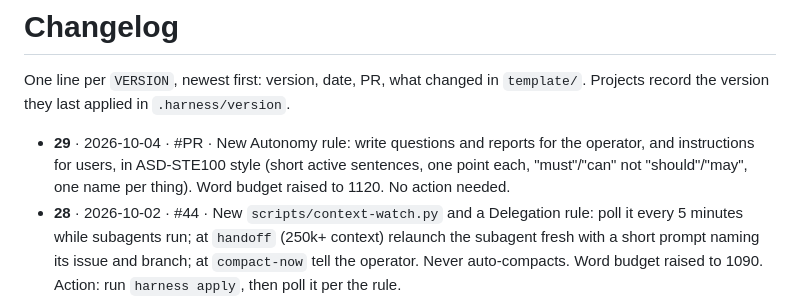
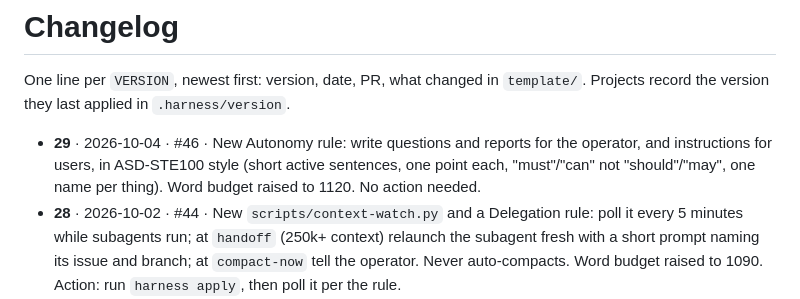
Before and after one commit to mattsilv/harness, a Markdown page: CHANGELOG.md, the part around the change. Drawn GitHub-style.

Commit message:
Changelog: PR number
Co-Authored-By: Claude Opus 5.5 <noreply@anthropic.com>

```diff
--- a/CHANGELOG.md
+++ b/CHANGELOG.md
@@ -3,7 +3,7 @@
 One line per `VERSION`, newest first: version, date, PR, what changed in `template/`.
 Projects record the version they last applied in `.harness/version`.
 
-- **29** · 2026-10-04 · #PR · New Autonomy rule: write questions and reports for the operator, and instructions for users, in ASD-STE100 style (short active sentences, one point each, "must"/"can" not "should"/"may", one name per thing). Word budget raised to 1120. No action needed.
+- **29** · 2026-10-04 · #46 · New Autonomy rule: write questions and reports for the operator, and instructions for users, in ASD-STE100 style (short active sentences, one point each, "must"/"can" not "should"/"may", one name per thing). Word budget raised to 1120. No action needed.
 - **28** · 2026-10-02 · #44 · New `scripts/context-watch.py` and a Delegation rule: poll it every 5 minutes while subagents run; at `handoff` (250k+ context) relaunch the subagent fresh with a short prompt naming its issue and branch; at `compact-now` tell the operator. Never auto-compacts. Word budget raised to 1090. Action: run `harness apply`, then poll it per the rule.
 - **27** · 2026-09-26 · #43 · New Processes rule: stop every process you start (servers, test runners, watchers, browsers and their pages or sessions) before the task ends, name any left running in the report, and run persistent automation daemons with an idle timeout. RUNBOOK's worktree bootstrap: test runners take per-worktree ports and never reuse a server they didn't start. Word budget raised to 1050. Action: make your E2E config read its ports from env vars (keeping the current defaults) and record the per-worktree command in docs/RUNBOOK.md.
 - **26** · 2026-09-26 · #42 · The design skill is `frontend-design` in Claude Code and none for other runtimes; the UI rule uses the skill named for your runtime, if any. No action needed.
```
